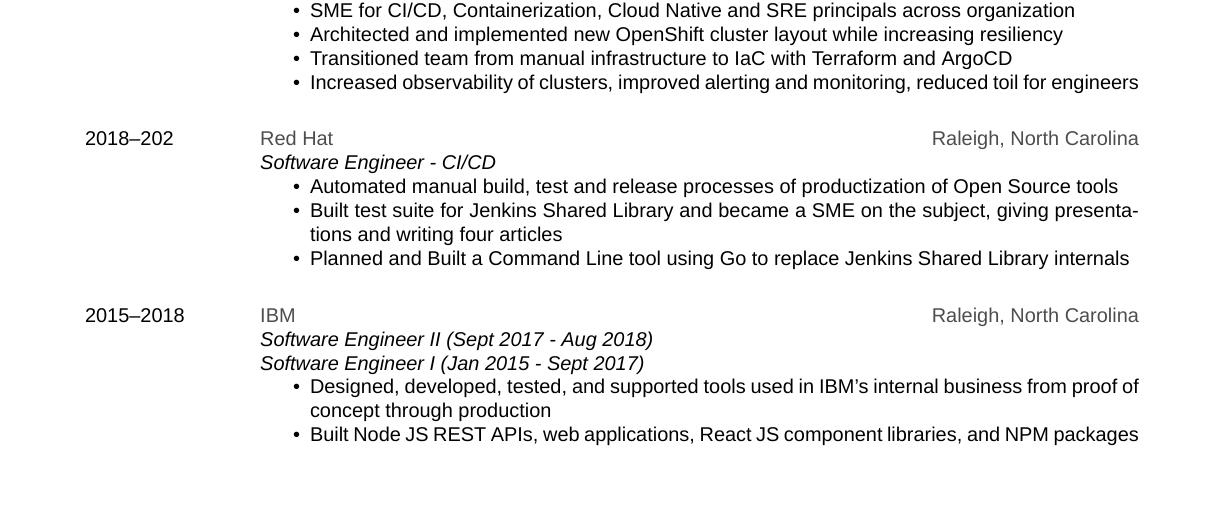
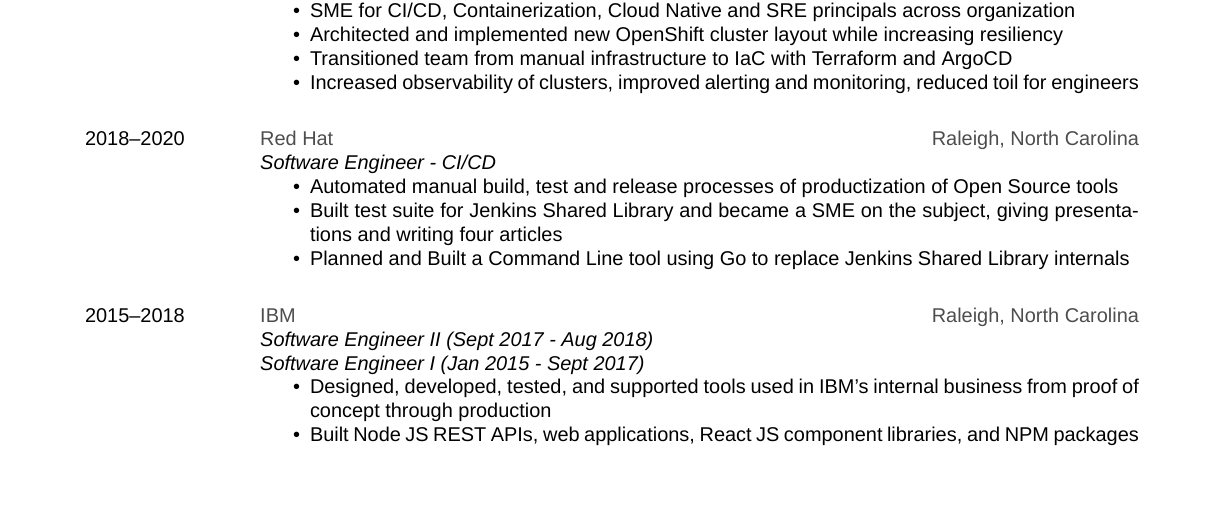
Before and after one commit to werne2j/Resume, a LaTeX CV (werne2j_resume.tex, which reads friggeri-cv.cls): part of page 1 of 2, cut so that both start at the same text. Compiled offline with XeLaTeX; a missing font is replaced by an installed copy or a similar font.

Commit message:
Fix typo

```diff
--- a/friggeri-cv.cls
+++ b/friggeri-cv.cls
@@ -22,12 +22,12 @@
 \definecolor{lightgray}{HTML}{e6e6e6}
 
 \definecolor{forestgreen}{HTML}{009933}
-\definecolor{lightgreen}{HTML}{00ff55}
+\definecolor{lightgreen}{HTML}{00FF55}
 \definecolor{green}{HTML}{00cc44}
-\definecolor{orange}{HTML}{fc8c03}
-\definecolor{purple}{HTML}{c587f7}
+\definecolor{orange}{HTML}{Fc8c03}
+\definecolor{purple}{HTML}{c587F7}
 \definecolor{red}{HTML}{FB4485}
-\definecolor{blue}{HTML}{0099ff}
+\definecolor{blue}{HTML}{0099FF}
 
 \ifdefined\@cv@print
   \colorlet{green}{gray}
--- a/werne2j_resume.tex
+++ b/werne2j_resume.tex
@@ -134,7 +134,7 @@
     \end{itemize}}\\
 
 \entry
-{2018--202}
+{2018--2020}
 {Red Hat}
 {Raleigh, North Carolina}
 {\emph{Software Engineer - CI/CD}
```
Also changed, not shown: werne2j_resume.pdf, 1 other file.
